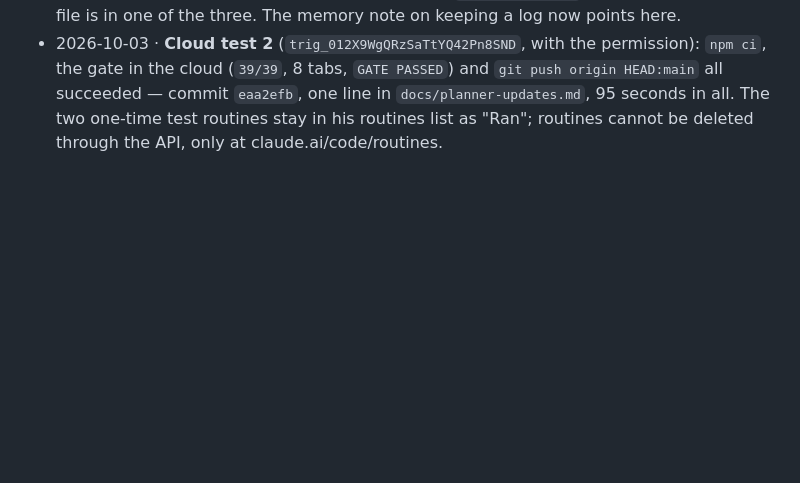
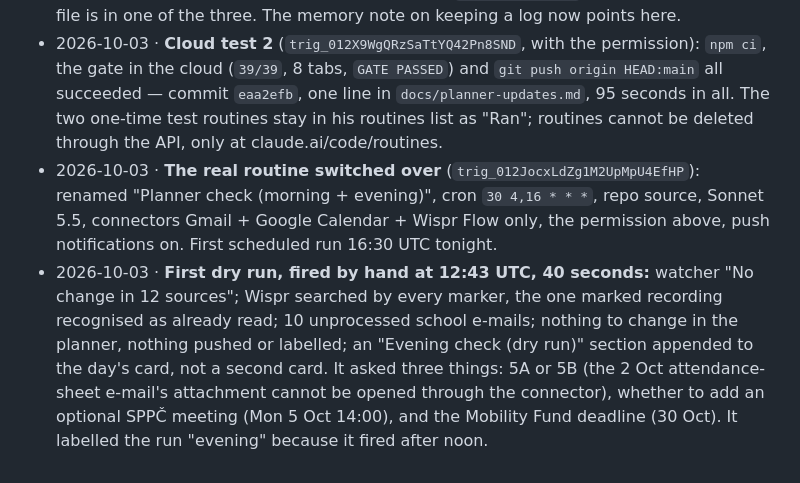
Before and after one commit to kadzidrogalinasdraven/study-planner, a Markdown page: docs/SESSION-LOG.md, the part around the change. Drawn GitHub-style; blank space fills up the shorter version.

Commit message:
Session log: the planner check switched over and its first dry run
Co-Authored-By: Claude Opus 5.5 <noreply@anthropic.com>

```diff
--- a/docs/SESSION-LOG.md
+++ b/docs/SESSION-LOG.md
@@ -525,3 +525,14 @@ Propedeutics of Surgery, Neurobehavioral sciences, Radiological Anatomy) are abs
   succeeded — commit `eaa2efb`, one line in `docs/planner-updates.md`, 95 seconds in all. The two
   one-time test routines stay in his routines list as "Ran"; routines cannot be deleted through
   the API, only at claude.ai/code/routines.
+- 2026-10-03 · **The real routine switched over** (`trig_012JocxLdZg1M2UpMpU4EfHP`): renamed
+  "Planner check (morning + evening)", cron `30 4,16 * * *`, repo source, Sonnet 5.5, connectors
+  Gmail + Google Calendar + Wispr Flow only, the permission above, push notifications on. First
+  scheduled run 16:30 UTC tonight.
+- 2026-10-03 · **First dry run, fired by hand at 12:43 UTC, 40 seconds:** watcher "No change in 12
+  sources"; Wispr searched by every marker, the one marked recording recognised as already read;
+  10 unprocessed school e-mails; nothing to change in the planner, nothing pushed or labelled;
+  an "Evening check (dry run)" section appended to the day's card, not a second card. It asked
+  three things: 5A or 5B (the 2 Oct attendance-sheet e-mail's attachment cannot be opened through
+  the connector), whether to add an optional SPPČ meeting (Mon 5 Oct 14:00), and the Mobility Fund
+  deadline (30 Oct). It labelled the run "evening" because it fired after noon.
```
